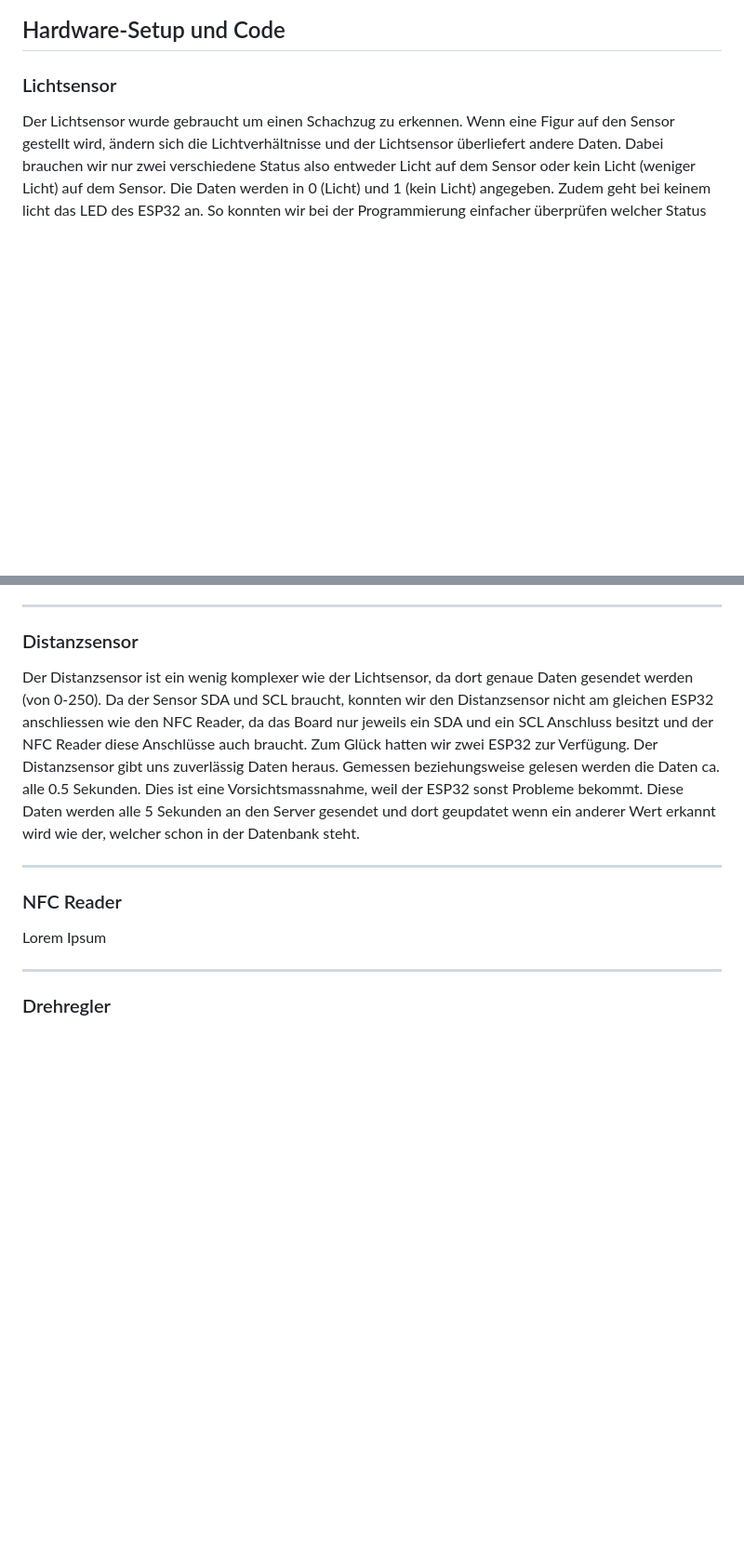
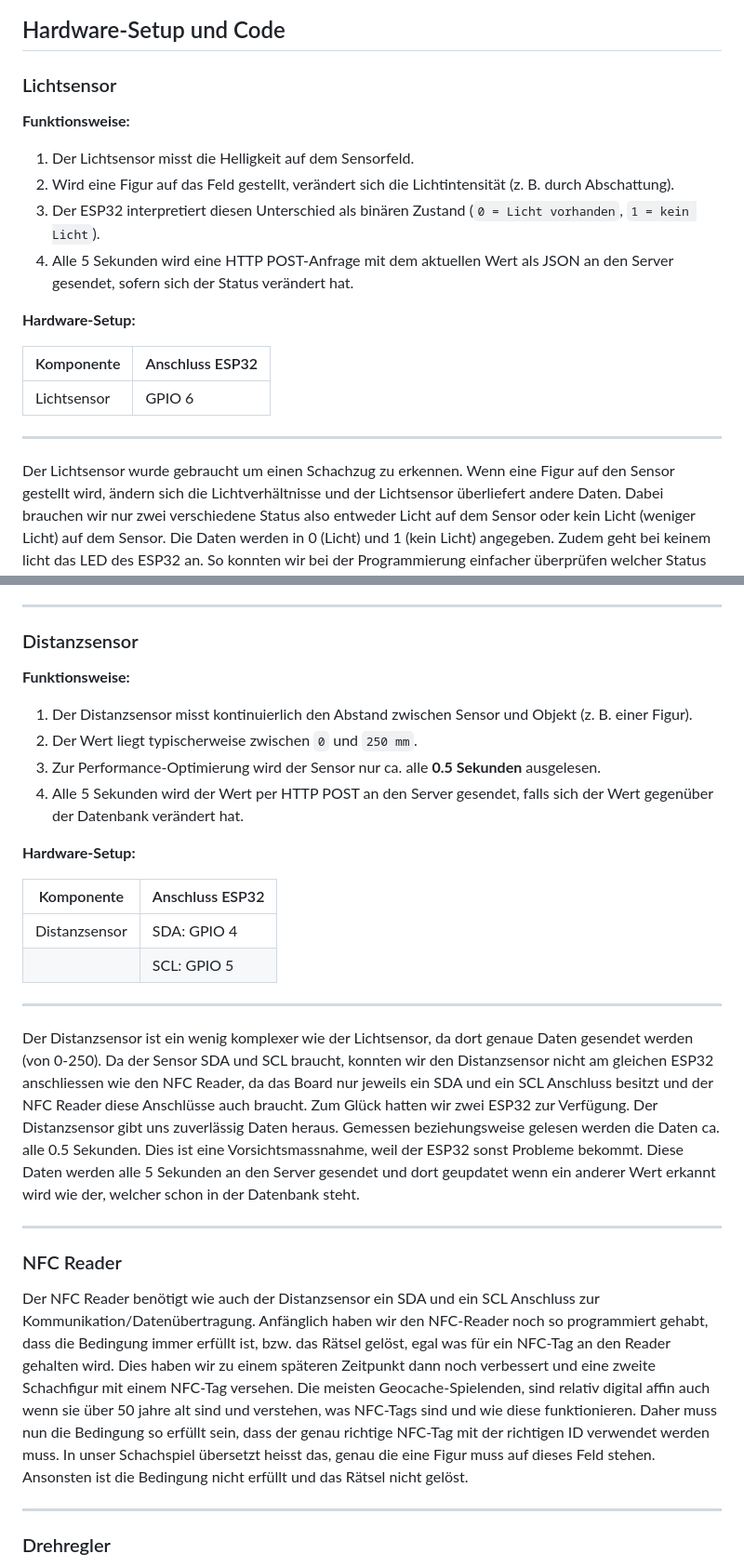
Before and after one commit to cariba13/Schachmatt-IM4, a Markdown page: readme.md, 2 parts joined by grey strips. Shown at 93% size. GitHub-like rendering; blank space fills up the shorter version.

Commit message:
readme update zu den sensoren

```diff
--- a/readme.md
+++ b/readme.md
@@ -19,17 +19,50 @@ In diesem Projekt entwickeln wir einen Geocache unter dem Motto Schachpartie, de
 ## Hardware-Setup und Code
 
 ### Lichtsensor
+
+**Funktionsweise:**
+
+1. Der Lichtsensor misst die Helligkeit auf dem Sensorfeld.
+2. Wird eine Figur auf das Feld gestellt, verändert sich die Lichtintensität (z. B. durch Abschattung).
+3. Der ESP32 interpretiert diesen Unterschied als binären Zustand (`0 = Licht vorhanden`, `1 = kein Licht`).
+4. Alle 5 Sekunden wird eine HTTP POST-Anfrage mit dem aktuellen Wert als JSON an den Server gesendet, sofern sich der Status verändert hat.
+
+**Hardware-Setup:**
+
+| Komponente   | Anschluss ESP32 |
+|--------------|-----------------|
+| Lichtsensor  | GPIO 6          |
+
+---
+
 Der Lichtsensor wurde gebraucht um einen Schachzug zu erkennen. Wenn eine Figur auf den Sensor gestellt wird, ändern sich die Lichtverhältnisse und der Lichtsensor überliefert andere Daten. Dabei brauchen wir nur zwei verschiedene Status also entweder Licht auf dem Sensor oder kein Licht (weniger Licht) auf dem Sensor. Die Daten werden in 0 (Licht) und 1 (kein Licht) angegeben. Zudem geht bei keinem licht das LED des ESP32 an. So konnten wir bei der Programmierung einfacher überprüfen welcher Status nun aktiv ist. Dies half uns vor allem beim Problem welches später noch beschrieben wird. Der Sensor war relativ schnell funktionstüchtig und sendete zuverlässig die Signale an die Datenbank. (Alle 5 Sekunden wird eine HTTP Anfrage an den Server geschickt.) Was wir nicht bedacht hatten. Da wir unsere Sensoren unter einem Schachbrett, also einem Blatt Papier verstecken, musste der Lichtsensor nochmal angepasst werden. Dafür veränderten wir den physischen Regler direkt am Sensor. Dies war ein heikles Unterfangen, da unter dem Papier der Unterschied zwischen Hell und Dunkel nochmal weniger ist. Unter dem Laminierten Blatt Papier brachte dies ein weiteres mal eine Herausforderung mit sich, welche wir aber schlussendlich lösen konnten.
 
 ---
 
 ### Distanzsensor
+
+**Funktionsweise:**
+
+1. Der Distanzsensor misst kontinuierlich den Abstand zwischen Sensor und Objekt (z. B. einer Figur).
+2. Der Wert liegt typischerweise zwischen `0` und `250 mm`.
+3. Zur Performance-Optimierung wird der Sensor nur ca. alle **0.5 Sekunden** ausgelesen.
+4. Alle 5 Sekunden wird der Wert per HTTP POST an den Server gesendet, falls sich der Wert gegenüber der Datenbank verändert hat.
+
+**Hardware-Setup:**
+
+| Komponente     | Anschluss ESP32 |
+|----------------|-----------------|
+| Distanzsensor  | SDA: GPIO 4     |
+|                | SCL: GPIO 5     |
+
+---
+
 Der Distanzsensor ist ein wenig komplexer wie der Lichtsensor, da dort genaue Daten gesendet werden (von 0-250). Da der Sensor SDA und SCL braucht, konnten wir den Distanzsensor nicht am gleichen ESP32 anschliessen wie den NFC Reader, da das Board nur jeweils ein SDA und ein SCL Anschluss besitzt und der NFC Reader diese Anschlüsse auch braucht. Zum Glück hatten wir zwei ESP32 zur Verfügung. Der Distanzsensor gibt uns zuverlässig Daten heraus. Gemessen beziehungsweise gelesen werden die Daten ca. alle 0.5 Sekunden. Dies ist eine Vorsichtsmassnahme, weil der ESP32 sonst Probleme bekommt. Diese Daten werden alle 5 Sekunden an den Server gesendet und dort geupdatet wenn ein anderer Wert erkannt wird wie der, welcher schon in der Datenbank steht.
 
 ---
 
 ### NFC Reader
-Lorem Ipsum
+Der NFC Reader benötigt wie auch der Distanzsensor ein SDA und ein SCL Anschluss zur Kommunikation/Datenübertragung. Anfänglich haben wir den NFC-Reader noch so programmiert gehabt, dass die Bedingung immer erfüllt ist, bzw. das Rätsel gelöst, egal was für ein NFC-Tag an den Reader gehalten wird. Dies haben wir zu einem späteren Zeitpunkt dann noch verbessert und eine zweite Schachfigur mit einem NFC-Tag versehen. Die meisten Geocache-Spielenden, sind relativ digital affin auch wenn sie über 50 jahre alt sind und verstehen, was NFC-Tags sind und wie diese funktionieren. Daher muss nun die Bedingung so erfüllt sein, dass der genau richtige NFC-Tag mit der richtigen ID verwendet werden muss. In unser Schachspiel übersetzt heisst das, genau die eine Figur muss auf dieses Feld stehen. Ansonsten ist die Bedingung nicht erfüllt und das Rätsel nicht gelöst.
 
 ---
 
```
Also changed, not shown: other parts of readme.md (+5 -1 lines).
